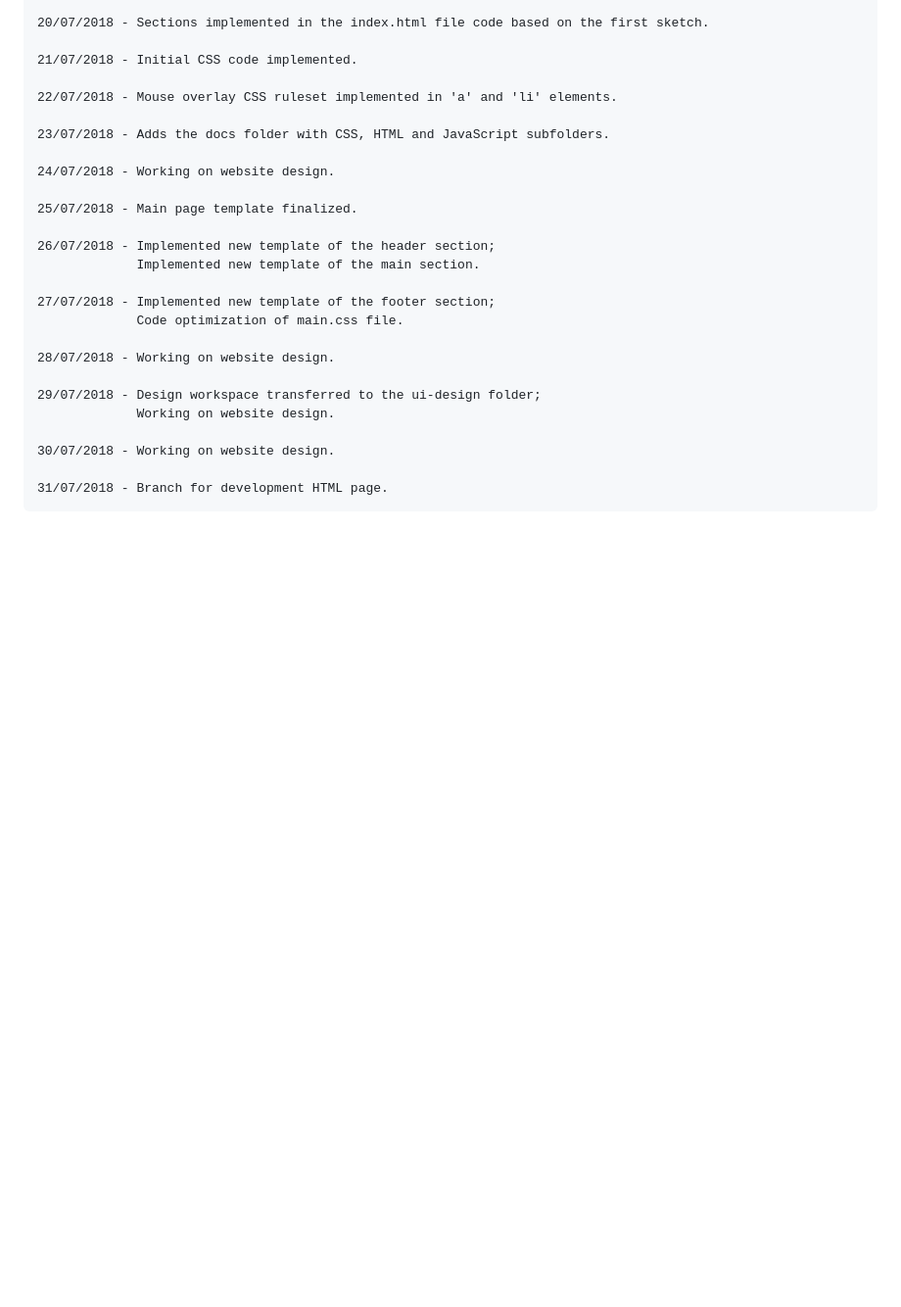
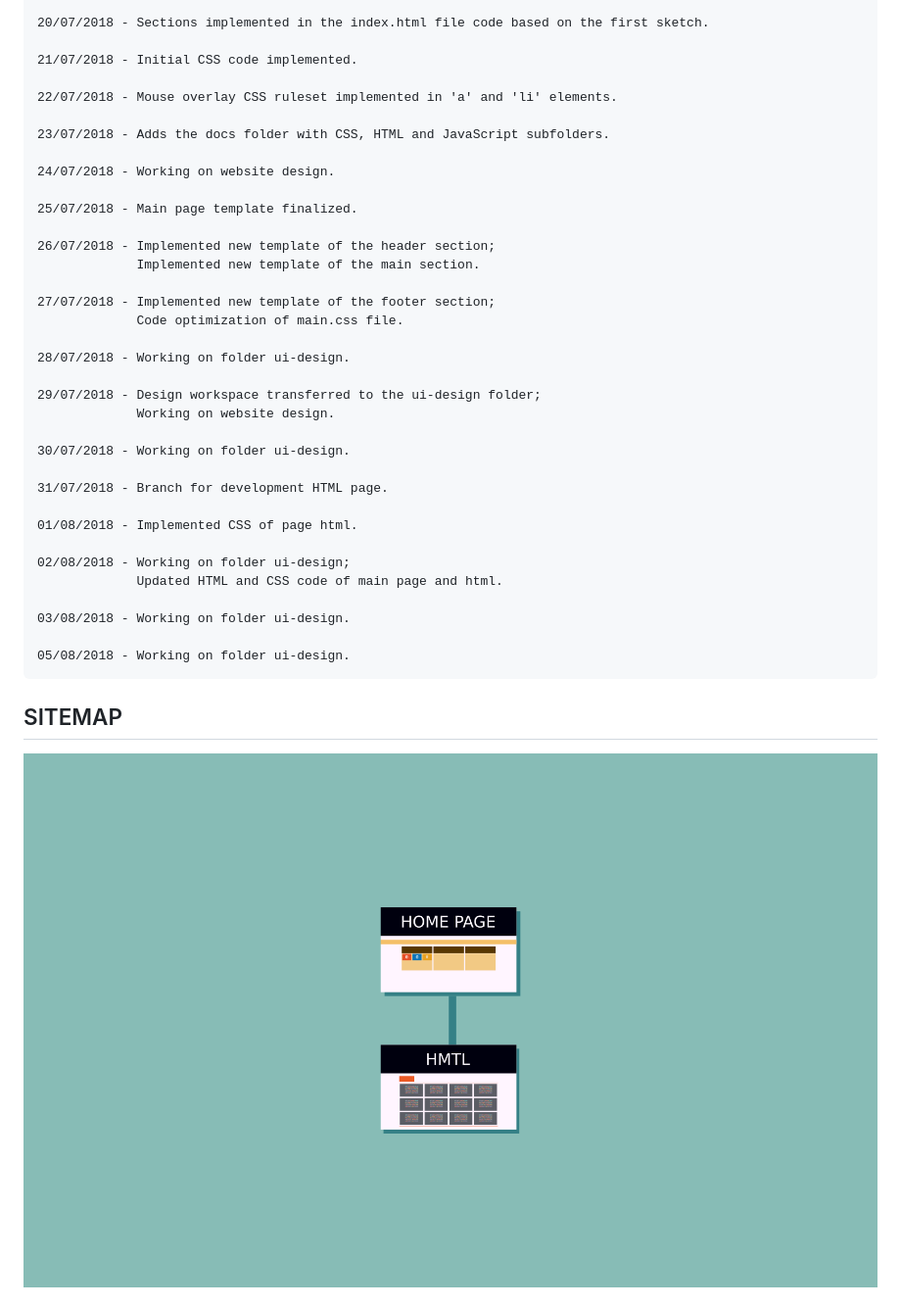
Before and after one commit to felipecaggi/study-materials, a Markdown page: README.md, the part around one of its changes. Shown at 98% size. Drawn GitHub-style; pictures changed too: ui-design/images/sitemap.png (added); blank space fills up the shorter version.

Commit message:
Updated sitemap.svg

```diff
--- a/README.md
+++ b/README.md
@@ -34,11 +34,26 @@ This repository is intended for a web application that contains information abou
     27/07/2018 - Implemented new template of the footer section;
                  Code optimization of main.css file.
 
-    28/07/2018 - Working on website design.
+    28/07/2018 - Working on folder ui-design.
 
     29/07/2018 - Design workspace transferred to the ui-design folder;
                  Working on website design.
 
-    30/07/2018 - Working on website design.
+    30/07/2018 - Working on folder ui-design.
 
     31/07/2018 - Branch for development HTML page.
+
+    01/08/2018 - Implemented CSS of page html.
+
+    02/08/2018 - Working on folder ui-design;
+                 Updated HTML and CSS code of main page and html.
+
+    03/08/2018 - Working on folder ui-design.
+
+    05/08/2018 - Working on folder ui-design.
+
+
+## SITEMAP
+
+![Figure 1](ui-design/images/sitemap.png "Sitemap of site")
+
```
Also changed, not shown: other parts of README.md (+7 -0 lines), ui-design/README.md (+8 -0 lines), ui-design/images/page-home.png (added), ui-design/images/page-html.png (added), 1 other file.
